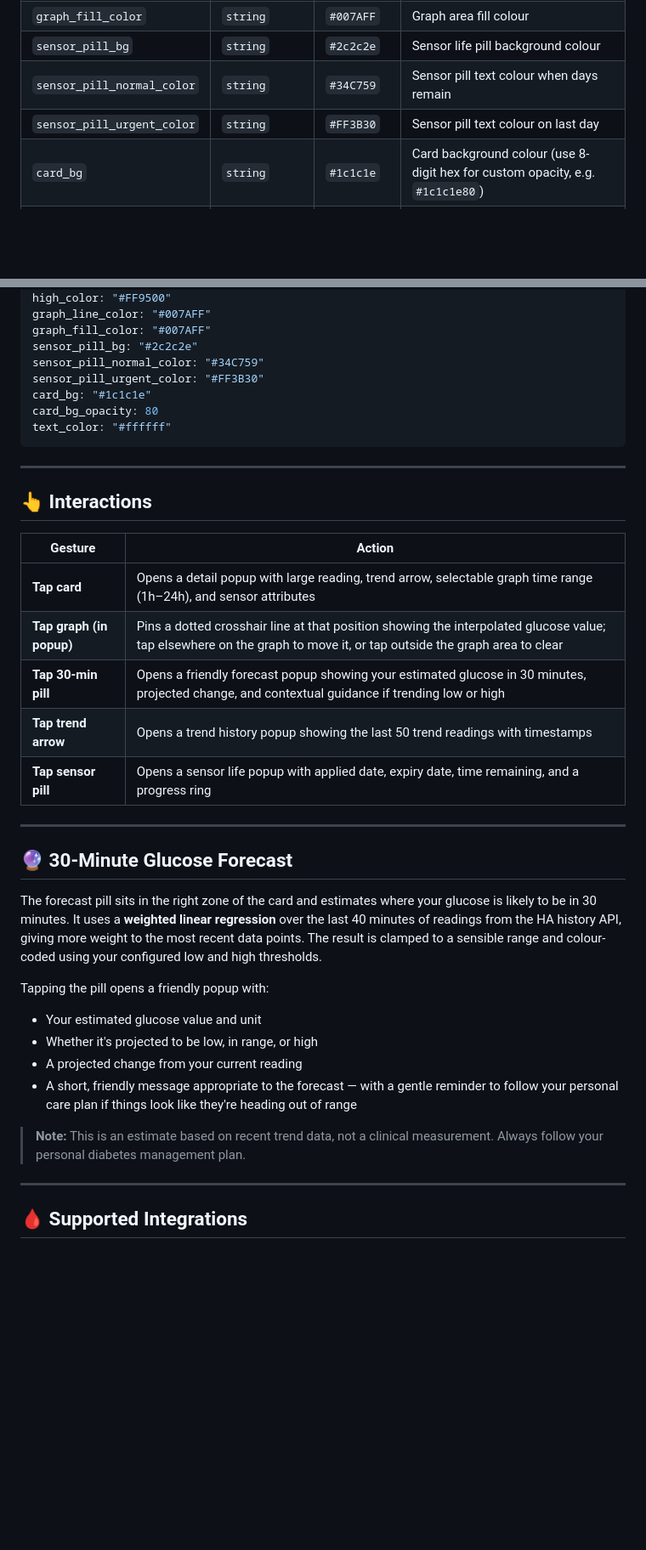
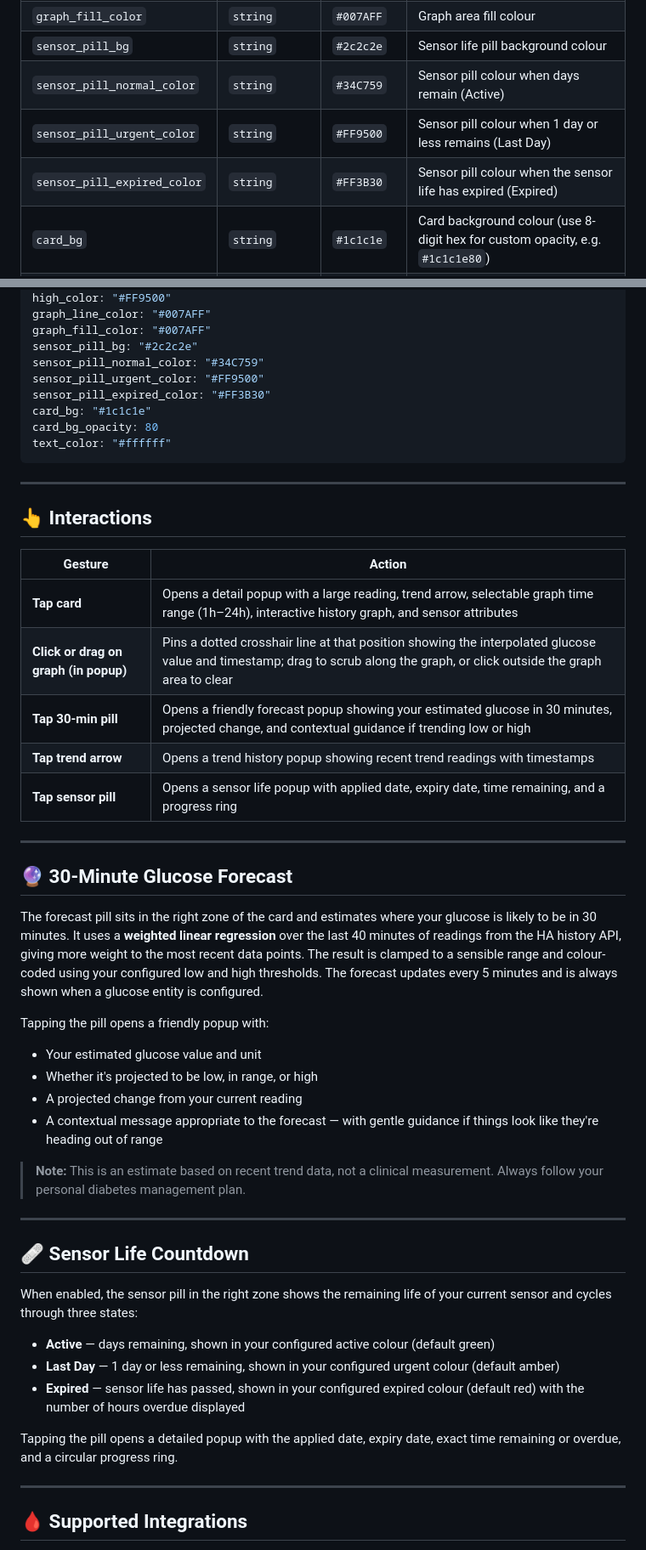
Before and after one commit to jamesmcginnis/dolphin-diabetes-card, a Markdown page: README.md, 2 parts joined by grey strips. Shown at 85% size. Drawn GitHub-style; blank space fills up the shorter version.

```diff
--- a/README.md
+++ b/README.md
@@ -93,8 +94,9 @@ Everything else can be configured through the built-in visual editor. For manual
 | `graph_line_color` | `string` | `#007AFF` | Graph line colour |
 | `graph_fill_color` | `string` | `#007AFF` | Graph area fill colour |
 | `sensor_pill_bg` | `string` | `#2c2c2e` | Sensor life pill background colour |
-| `sensor_pill_normal_color` | `string` | `#34C759` | Sensor pill text colour when days remain |
-| `sensor_pill_urgent_color` | `string` | `#FF3B30` | Sensor pill text colour on last day |
+| `sensor_pill_normal_color` | `string` | `#34C759` | Sensor pill colour when days remain (Active) |
+| `sensor_pill_urgent_color` | `string` | `#FF9500` | Sensor pill colour when 1 day or less remains (Last Day) |
+| `sensor_pill_expired_color` | `string` | `#FF3B30` | Sensor pill colour when the sensor life has expired (Expired) |
 | `card_bg` | `string` | `#1c1c1e` | Card background colour (use 8-digit hex for custom opacity, e.g. `#1c1c1e80`) |
 | `card_bg_opacity` | `number` | `80` | Card background opacity (0–100) |
 | `text_color` | `string` | `#ffffff` | Primary text colour |
@@ -123,7 +125,8 @@ graph_line_color: "#007AFF"
 graph_fill_color: "#007AFF"
 sensor_pill_bg: "#2c2c2e"
 sensor_pill_normal_color: "#34C759"
-sensor_pill_urgent_color: "#FF3B30"
+sensor_pill_urgent_color: "#FF9500"
+sensor_pill_expired_color: "#FF3B30"
 card_bg: "#1c1c1e"
 card_bg_opacity: 80
 text_color: "#ffffff"
@@ -135,26 +138,38 @@ text_color: "#ffffff"
 
 | Gesture | Action |
 |---|---|
-| **Tap card** | Opens a detail popup with large reading, trend arrow, selectable graph time range (1h–24h), and sensor attributes |
-| **Tap graph (in popup)** | Pins a dotted crosshair line at that position showing the interpolated glucose value; tap elsewhere on the graph to move it, or tap outside the graph area to clear |
+| **Tap card** | Opens a detail popup with a large reading, trend arrow, selectable graph time range (1h–24h), interactive history graph, and sensor attributes |
+| **Click or drag on graph (in popup)** | Pins a dotted crosshair line at that position showing the interpolated glucose value and timestamp; drag to scrub along the graph, or click outside the graph area to clear |
 | **Tap 30-min pill** | Opens a friendly forecast popup showing your estimated glucose in 30 minutes, projected change, and contextual guidance if trending low or high |
-| **Tap trend arrow** | Opens a trend history popup showing the last 50 trend readings with timestamps |
+| **Tap trend arrow** | Opens a trend history popup showing recent trend readings with timestamps |
 | **Tap sensor pill** | Opens a sensor life popup with applied date, expiry date, time remaining, and a progress ring |
 
 ---
 
 ## 🔮 30-Minute Glucose Forecast
 
-The forecast pill sits in the right zone of the card and estimates where your glucose is likely to be in 30 minutes. It uses a **weighted linear regression** over the last 40 minutes of readings from the HA history API, giving more weight to the most recent data points. The result is clamped to a sensible range and colour-coded using your configured low and high thresholds.
+The forecast pill sits in the right zone of the card and estimates where your glucose is likely to be in 30 minutes. It uses a **weighted linear regression** over the last 40 minutes of readings from the HA history API, giving more weight to the most recent data points. The result is clamped to a sensible range and colour-coded using your configured low and high thresholds. The forecast updates every 5 minutes and is always shown when a glucose entity is configured.
 
 Tapping the pill opens a friendly popup with:
 
 - Your estimated glucose value and unit
 - Whether it's projected to be low, in range, or high
 - A projected change from your current reading
-- A short, friendly message appropriate to the forecast — with a gentle reminder to follow your personal care plan if things look like they're heading out of range
+- A contextual message appropriate to the forecast — with gentle guidance if things look like they're heading out of range
 
 > **Note:** This is an estimate based on recent trend data, not a clinical measurement. Always follow your personal diabetes management plan.
+
+---
+
+## 🩹 Sensor Life Countdown
+
+When enabled, the sensor pill in the right zone shows the remaining life of your current sensor and cycles through three states:
+
+- **Active** — days remaining, shown in your configured active colour (default green)
+- **Last Day** — 1 day or less remaining, shown in your configured urgent colour (default amber)
+- **Expired** — sensor life has passed, shown in your configured expired colour (default red) with the number of hours overdue displayed
+
+Tapping the pill opens a detailed popup with the applied date, expiry date, exact time remaining or overdue, and a circular progress ring.
 
 ---
 
```
Also changed, not shown: other parts of README.md (+6 -5 lines).
